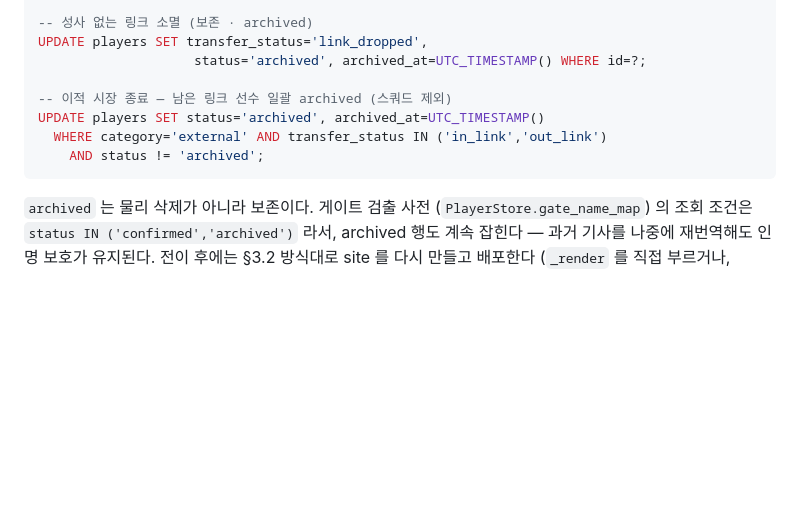
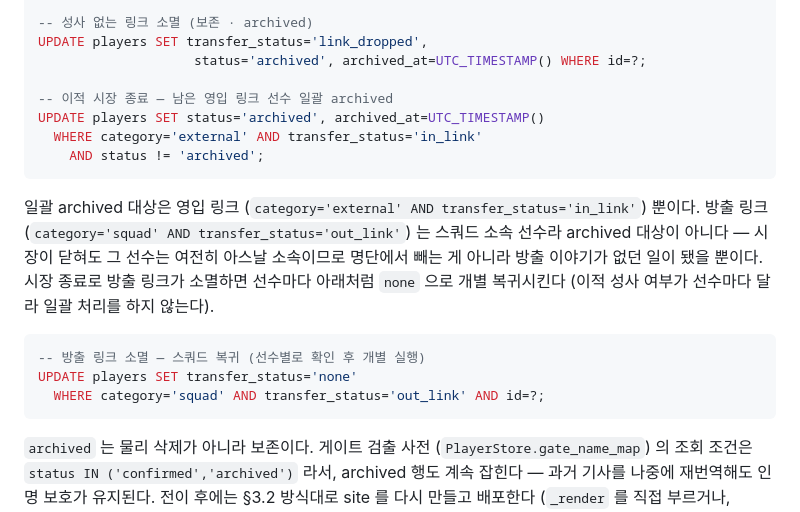
Before and after one commit to benidjor/bullet-in, a Markdown page: docs/runbook/2026-07-31-player-roster-ops.md, the part around one of its changes. GitHub-like rendering; blank space fills up the shorter version.

Commit message:
docs(runbook): 시장 종료 정리 절차 정정 · 파일명 날짜 정합
시장 종료 쿼리의 out_link 분기는 성립할 수 없는 조건이었다 (out_link 는
스쿼드 선수에만 붙음). 링크 유형별로 절차를 갈라 명시한다.

- 일괄 archived 는 영입 링크 (external · in_link) 만 — 죽은 분기 제거
- 방출 링크 (squad · out_link) 는 선수별 none 복귀 — 일괄 부적합 사유 명시
- 파일명: 작성일 (2026-07-31) 로 정정 · 참조 경로 갱신

Refs: docs/superpowers/plans/2026-07-31-player-roster-db-impl.md

Co-Authored-By: Claude Fable 5 (설계) <noreply@anthropic.com>
Co-Authored-By: Claude Sonnet 5 (구현) <noreply@anthropic.com>

````diff
--- a/docs/runbook/2026-08-01-player-roster-ops.md
+++ b/docs/runbook/2026-07-31-player-roster-ops.md
@@ -170,10 +170,20 @@ UPDATE players SET category='external', transfer_status='other_club',
 UPDATE players SET transfer_status='link_dropped',
                     status='archived', archived_at=UTC_TIMESTAMP() WHERE id=?;
 
--- 이적 시장 종료 — 남은 링크 선수 일괄 archived (스쿼드 제외)
+-- 이적 시장 종료 — 남은 영입 링크 선수 일괄 archived
 UPDATE players SET status='archived', archived_at=UTC_TIMESTAMP()
-  WHERE category='external' AND transfer_status IN ('in_link','out_link')
+  WHERE category='external' AND transfer_status='in_link'
     AND status != 'archived';
+```
+
+일괄 archived 대상은 영입 링크 (`category='external' AND transfer_status='in_link'`) 뿐이다.
+방출 링크 (`category='squad' AND transfer_status='out_link'`) 는 스쿼드 소속 선수라 archived 대상이 아니다 — 시장이 닫혀도 그 선수는 여전히 아스날 소속이므로 명단에서 빼는 게 아니라 방출 이야기가 없던 일이 됐을 뿐이다.
+시장 종료로 방출 링크가 소멸하면 선수마다 아래처럼 `none` 으로 개별 복귀시킨다 (이적 성사 여부가 선수마다 달라 일괄 처리를 하지 않는다).
+
+```sql
+-- 방출 링크 소멸 — 스쿼드 복귀 (선수별로 확인 후 개별 실행)
+UPDATE players SET transfer_status='none'
+  WHERE category='squad' AND transfer_status='out_link' AND id=?;
 ```
 
 `archived` 는 물리 삭제가 아니라 보존이다.
````
Also changed, not shown: other parts of docs/runbook/2026-07-31-player-roster-ops.md (+1 -1 lines), docs/runbook/2026-07-19-translation-quality-gates-ops.md (+1 -1 lines).
